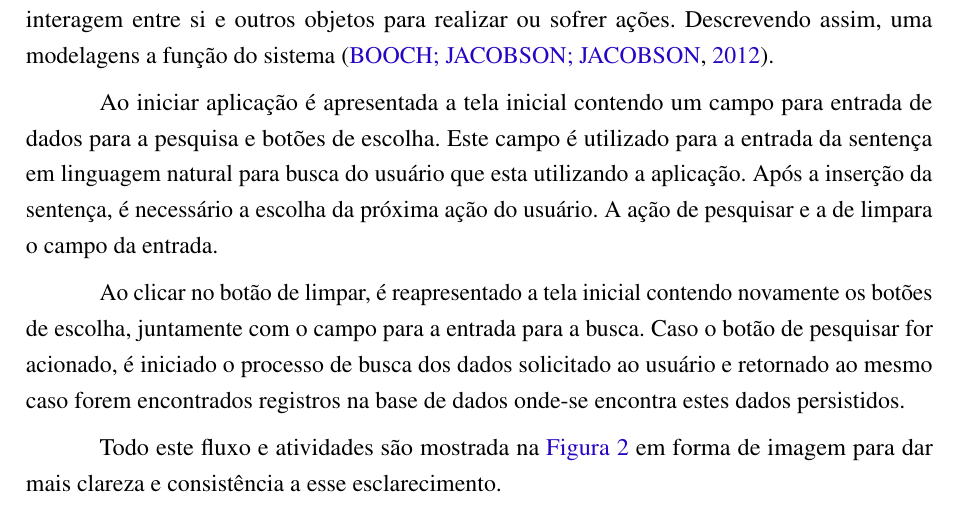
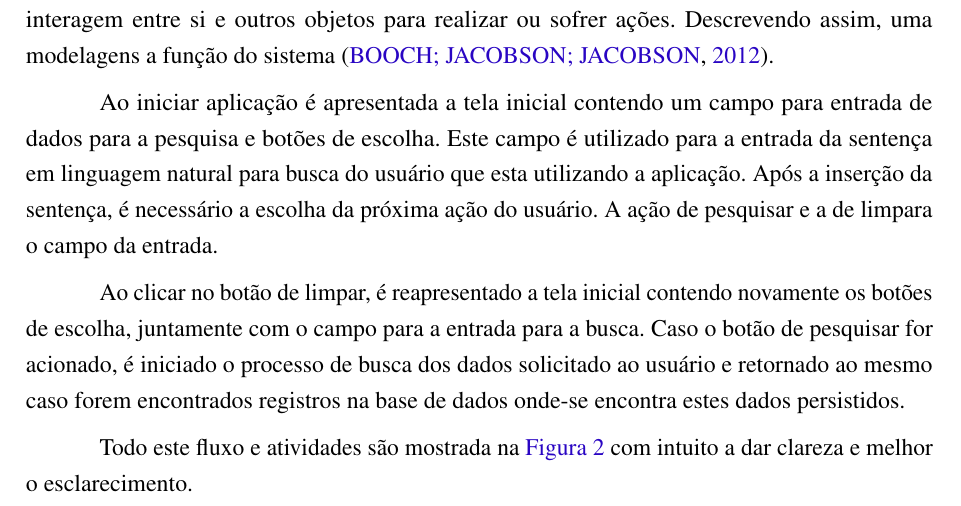
Before and after one commit to nitaicharan/TCC, a LaTeX thesis (Modelo AbnTex2/TCC.tex, which reads Modelo AbnTex2/textuais/capitulo3/diagact.tex): part of page 22 of 27, cut so that both start at the same text. Compiled offline with pdfLaTeX.

Commit message:
Update domingo 02 junho 2019, 11:31:17

```diff
--- a/Modelo AbnTex2/textuais/capitulo3/diagact.tex
+++ b/Modelo AbnTex2/textuais/capitulo3/diagact.tex
@@ -4,4 +4,4 @@ Ao iniciar aplicação é apresentada a tela inicial contendo um campo para entr
 
 Ao clicar no botão de limpar, é reapresentado a tela inicial contendo novamente os botões de escolha, juntamente com o campo para a entrada para a busca. Caso o botão de pesquisar for acionado, é iniciado o processo de busca dos dados solicitado ao usuário e retornado ao mesmo caso forem encontrados registros na base de dados onde-se encontra estes dados persistidos.
 
-Todo este fluxo e atividades são mostrada na \autoref{diagact} em forma de imagem para dar mais clareza e consistência a esse esclarecimento.
+Todo este fluxo e atividades são mostrada na \autoref{diagact} com intuito a dar clareza e melhor o esclarecimento.
```
Also changed, not shown: Modelo AbnTex2/TCC.pdf, Modelo AbnTex2/imagens/diagact.eps, Modelo AbnTex2/imagens/pretty.eps, 5 other files.
